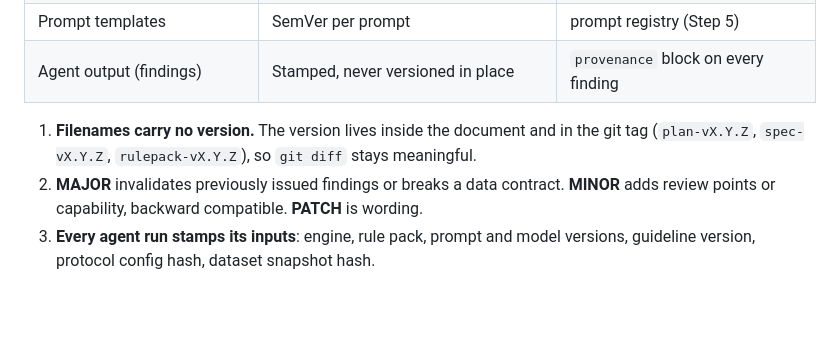
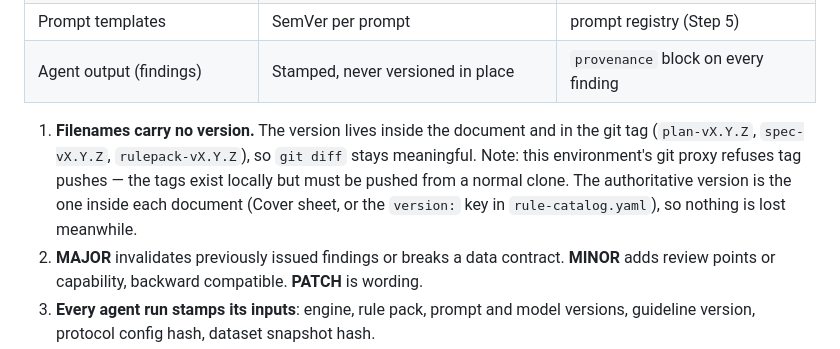
Before and after one commit to Dan5050-now/project1, a Markdown page: docs/README.md, the part around the change. Drawn GitHub-style; blank space fills up the shorter version.

Commit message:
Note that this environment's git proxy refuses tag pushes
The approval tags spec-v2.0.0, rulepack-v2.0.0 and plan-v1.0.0 exist
locally but the proxy drops the connection on any refs/tags push, while
branch pushes succeed. Recorded in the README so nobody assumes the tags
are on the remote. The authoritative version is the one inside each
document, so the release record is intact either way.

Co-Authored-By: Claude Opus 5 <noreply@anthropic.com>
Claude-Session: https://claude.ai/code/session_01MKqmVQWoq7hqwSJBeGyNMN

```diff
--- a/docs/README.md
+++ b/docs/README.md
@@ -76,6 +76,9 @@ approval of the specification.
 
 1. **Filenames carry no version.** The version lives inside the document and in the git
    tag (`plan-vX.Y.Z`, `spec-vX.Y.Z`, `rulepack-vX.Y.Z`), so `git diff` stays meaningful.
+   Note: this environment's git proxy refuses tag pushes — the tags exist locally but must
+   be pushed from a normal clone. The authoritative version is the one inside each document
+   (Cover sheet, or the `version:` key in `rule-catalog.yaml`), so nothing is lost meanwhile.
 2. **MAJOR** invalidates previously issued findings or breaks a data contract.
    **MINOR** adds review points or capability, backward compatible. **PATCH** is wording.
 3. **Every agent run stamps its inputs**: engine, rule pack, prompt and model versions,
```
